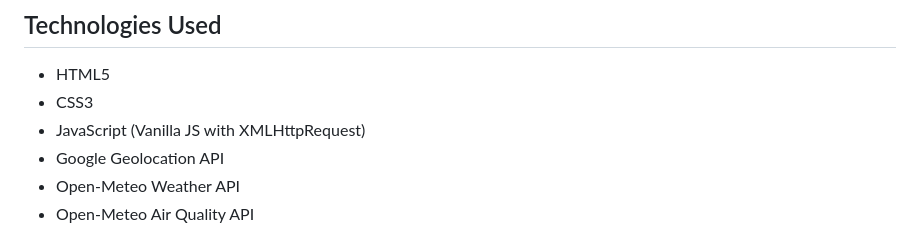
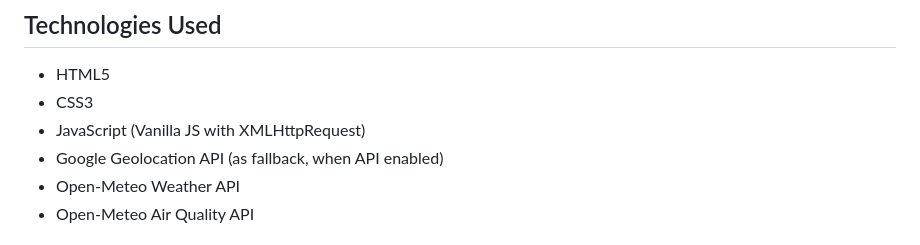
Before and after one commit to powerbar/weather-air-quality-app, a Markdown page: README.md, the part around the change. Rendered like a GitHub page.

Commit message:
Update README to specify Google Geolocation API usage as fallback
Clarified the usage of Google Geolocation API in the README.

```diff
--- a/README.md
+++ b/README.md
@@ -14,7 +14,7 @@ A web application that displays current weather conditions and air quality data
 - HTML5
 - CSS3
 - JavaScript (Vanilla JS with XMLHttpRequest)
-- Google Geolocation API
+- Google Geolocation API (as fallback, when API enabled)
 - Open-Meteo Weather API
 - Open-Meteo Air Quality API
 
```
